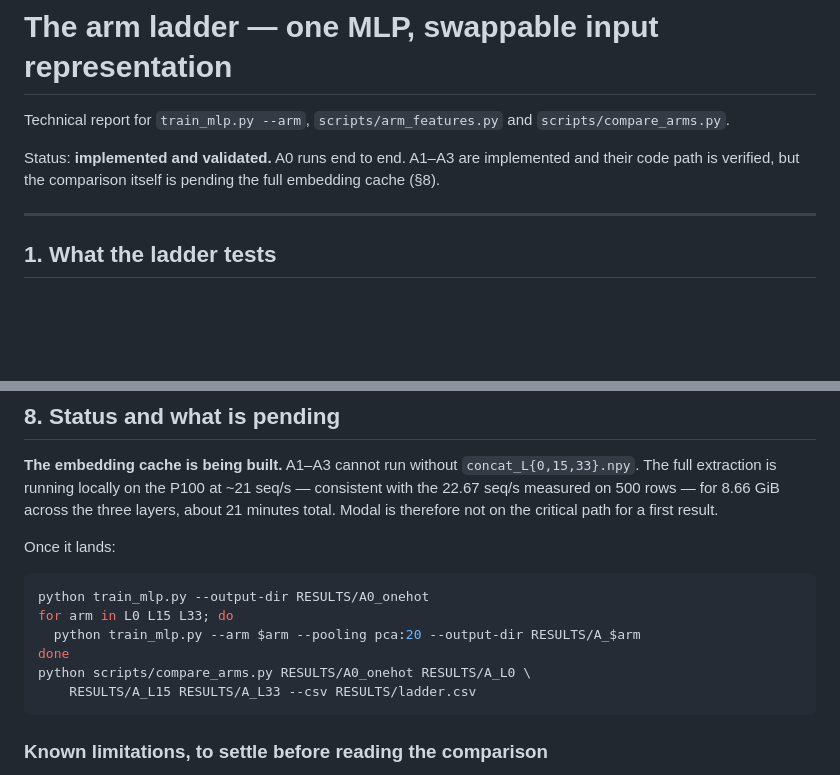
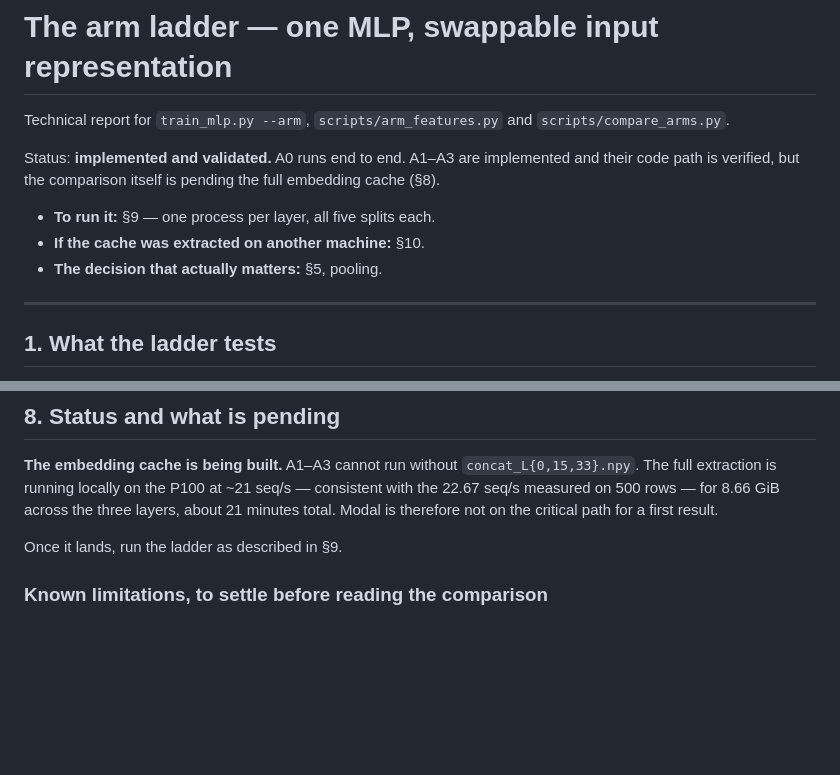
Before and after one commit to milorepossi/SEPPIA, a Markdown page: docs/03_arm_ladder.md, 2 parts joined by grey strips. Rendered like a GitHub page; blank space fills up the shorter version.

````diff
--- a/docs/03_arm_ladder.md
+++ b/docs/03_arm_ladder.md
@@ -6,6 +6,10 @@ Technical report for `train_mlp.py --arm`, `scripts/arm_features.py` and
 Status: **implemented and validated.** A0 runs end to end. A1–A3 are
 implemented and their code path is verified, but the comparison itself is
 pending the full embedding cache (§8).
+
+- **To run it:** §9 — one process per layer, all five splits each.
+- **If the cache was extracted on another machine:** §10.
+- **The decision that actually matters:** §5, pooling.
 
 ---
 
@@ -226,16 +230,7 @@ Measured sensitivity, split 0, for reference:
 across the three layers, about 21 minutes total. Modal is therefore not on the
 critical path for a first result.
 
-Once it lands:
-
-```bash
-python train_mlp.py --output-dir RESULTS/A0_onehot
-for arm in L0 L15 L33; do
-  python train_mlp.py --arm $arm --pooling pca:20 --output-dir RESULTS/A_$arm
-done
-python scripts/compare_arms.py RESULTS/A0_onehot RESULTS/A_L0 \
-    RESULTS/A_L15 RESULTS/A_L33 --csv RESULTS/ladder.csv
-```
+Once it lands, run the ladder as described in §9.
 
 ### Known limitations, to settle before reading the comparison
 
````
Also changed, not shown: other parts of docs/03_arm_ladder.md (+91 -0 lines).
